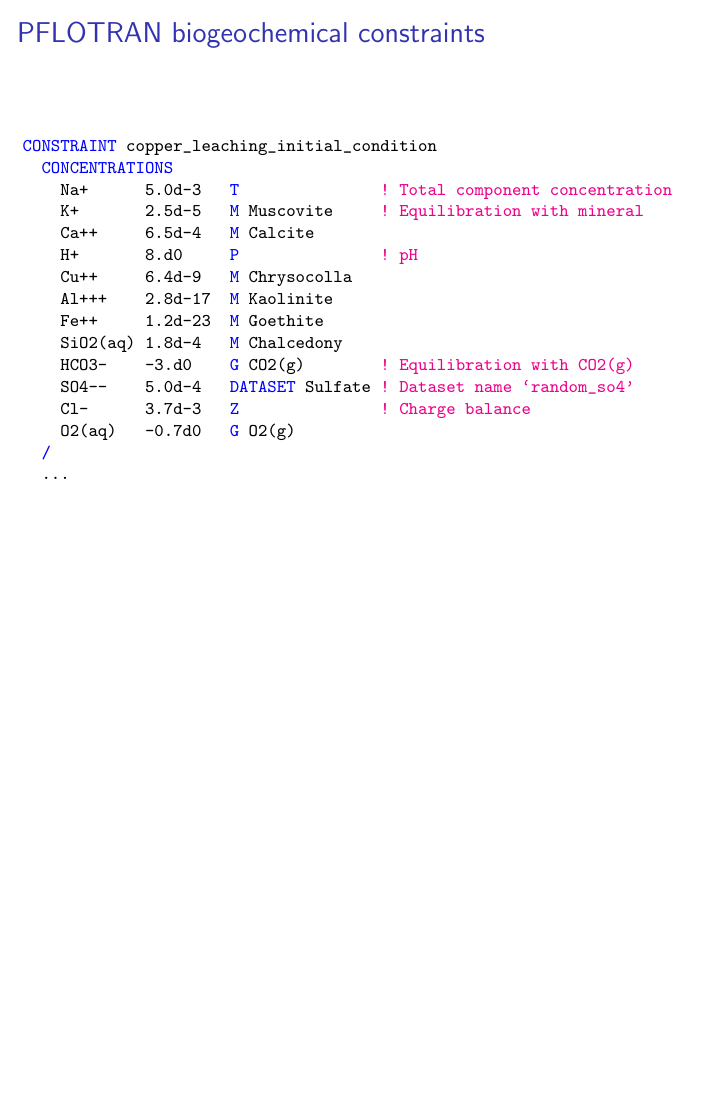
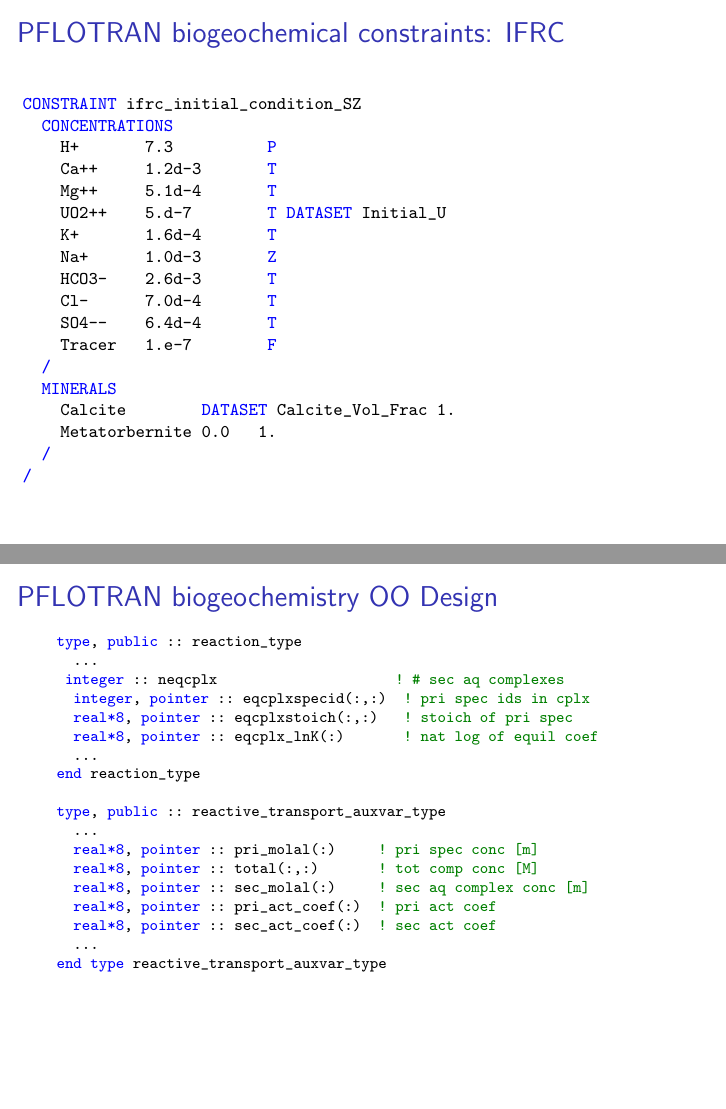
Before and after one commit to LBL-EESA/alquimia-dev, LaTeX slides (doc/Workshop_Slides_Nov-12/alquimia.tex): page 11 of 11 before the commit and pages 12 and 13 of 13 after it, the two joined at a grey line, the shorter picture padded with empty space. Compiled offline with pdfLaTeX.

Commit message:
Moved timeline to end; added PFLOTRAN input/code examples

```diff
--- a/doc/Workshop_Slides_Nov-12/alquimia.tex
+++ b/doc/Workshop_Slides_Nov-12/alquimia.tex
@@ -432 +433,116 @@
+\begin{frame}[fragile,containsverbatim,allowframebreaks]{PFLOTRAN biogeochemical constraints: IFRC}
+\footnotesize
+\begin{semiverbatim}
+\bluecolor{CONSTRAINT} ifrc_initial_condition_SZ
+  \bluecolor{CONCENTRATIONS}
+    H+       7.3          \bluecolor{P}
+    Ca++     1.2d-3       \bluecolor{T}
+    Mg++     5.1d-4       \bluecolor{T}
+    UO2++    5.d-7        \bluecolor{T DATASET} Initial_U
+    K+       1.6d-4       \bluecolor{T}
+    Na+      1.0d-3       \bluecolor{Z}
+    HCO3-    2.6d-3       \bluecolor{T}
+    Cl-      7.0d-4       \bluecolor{T}
+    SO4--    6.4d-4       \bluecolor{T}
+    Tracer   1.e-7        \bluecolor{F}
+  \bluecolor{/}
+  \bluecolor{MINERALS}
+    Calcite        \bluecolor{DATASET} Calcite_Vol_Frac 1.
+    Metatorbernite 0.0   1.
+  \bluecolor{/}
+\bluecolor{/}
+\end{semiverbatim}
+\end{frame}
+%%%%%%%%%%%%%%%%%%%%%%%%%%%%%%%%%%%%%%%%%%%%%%%%%%%%%%%%%%%%%%%%%%%%%%%%%%
+
+%%%%%%%%%%%%%%%%%%%%%%%%%%%%%%%%%%%%%%%%%%%%%%%%%%%%%%%%%%%%%%%%%%%%%%%%%%
+\begin{frame}[fragile,containsverbatim,allowframebreaks]{PFLOTRAN biogeochemistry OO Design}
+\scriptsize
+%\footnotesize
+\begin{semiverbatim}
+    \bluecolor{type}, \bluecolor{public} :: reaction_type
+      ...
+     \bluecolor{integer} :: neqcplx                     \greencolor{! # sec aq complexes}
+      \bluecolor{integer}, \bluecolor{pointer} :: eqcplxspecid(:,:)  \greencolor{! pri spec ids in cplx}
+      \bluecolor{real*8}, \bluecolor{pointer} :: eqcplxstoich(:,:)   \greencolor{! stoich of pri spec}
+      \bluecolor{real*8}, \bluecolor{pointer} :: eqcplx_lnK(:)       \greencolor{! nat log of equil coef}
+      ...
+    \bluecolor{end} reaction_type
+
+    \bluecolor{type}, \bluecolor{public} :: reactive_transport_auxvar_type
+      ...
+      \bluecolor{real*8}, \bluecolor{pointer} :: pri_molal(:)     \greencolor{! pri spec conc [m]}
+      \bluecolor{real*8}, \bluecolor{pointer} :: total(:,:)       \greencolor{! tot comp conc [M]}
+      \bluecolor{real*8}, \bluecolor{pointer} :: sec_molal(:)     \greencolor{! sec aq complex conc [m]}
+      \bluecolor{real*8}, \bluecolor{pointer} :: pri_act_coef(:)  \greencolor{! pri act coef}
+      \bluecolor{real*8}, \bluecolor{pointer} :: sec_act_coef(:)  \greencolor{! sec act coef}
+      ...
+    \bluecolor{end type} reactive_transport_auxvar_type
+\end{semiverbatim}
+
+\newpage
+
+
+
+\tiny
+\begin{semiverbatim}
+          \bluecolor{integer} :: i, icomp, icplx, ncomp, iphase
+          \bluecolor{real*8} :: ln_act(:), lnQK
+          \bluecolor{type}(reactive_transport_auxvar_type), \bluecolor{pointer} :: rt_axuvar
+          \bluecolor{type}(reaction_type), \bluecolor{pointer} :: reaction
+
+          ln_act(:) = \bluecolor{log}(rt_auxvar%pri_molal(:)) + &
+                      \bluecolor{log}(rt_auxvar%pri_act_coef(:))
+
+          \bluecolor{do} icplx = 1, reaction%neqcplx ! for each sec aq complex
+
+            \greencolor{! calculate secondary aqueous complex concentration}
+            lnQK = -reaction%eqcplx_lnK(icplx)
+            ncomp = reaction%eqcplxspecid(0,icplx)
+            \bluecolor{do} i = 1, ncomp
+              icomp = reaction%eqcplxspecid(i,icplx)
+              lnQK = lnQK + reaction%eqcplxstoich(i,icplx) * &
+                            ln_act(icomp)
+            \bluecolor{enddo}
+            rt_auxvar%sec_molal(icplx) = \bluecolor{exp}(lnQK) / &
+                               rt_auxvar%sec_act_coef(icplx)
+
+            \greencolor{! add complex to total component concentration}
+            \bluecolor{do} i = 1, ncomp
+              icomp = reaction%eqcplxspecid(i,icplx)
+              rt_auxvar%total(icomp,iphase) = &
+                                       rt_auxvar%total(icomp,iphase) + &
+                                       reaction%eqcplxstoich(i,icplx)* &
+                                       rt_auxvar%sec_molal(icplx)
+            \bluecolor{enddo}
+          \bluecolor{enddo}
+\end{semiverbatim}
+
+\newpage
+%\scriptsize
+\footnotesize
+\begin{semiverbatim}
+    \greencolor{! initialization of reaction network and basis}
+    \bluecolor{call} DatabaseRead(reaction,option)
+    \bluecolor{call} BasisInit(reaction,option)
+    ...
+
+    \greencolor{! equilibration of constraint and assignment to auxvar object}
+    \bluecolor{call} ReactionEquilibrateConstraint(rt_auxvar,global_auxvar, &
+                                       reaction, &
+                                       constraint_coupler, &
+                                       porosity, &
+                                       PETSC_FALSE,option)
+    ...
+
+    \greencolor{! computing reaction contribution to residual and Jacobian}
+    \bluecolor{call} RReaction(residual,J,PETSC_FALSE, &
+                   rt_aux_vars(ghosted_id), &
+                   global_aux_vars(ghosted_id), &
+                   porosity(ghosted_id), &
+                   volume(local_id),reaction,option)
+\end{semiverbatim}
+\end{frame}
+%%%%%%%%%%%%%%%%%%%%%%%%%%%%%%%%%%%%%%%%%%%%%%%%%%%%%%%%%%%%%%%%%%%%%%%%%%
+
 \end{document}
```
Also changed, not shown: doc/Workshop_Slides_Nov-12/alquimia.tex (237 more changed lines).
